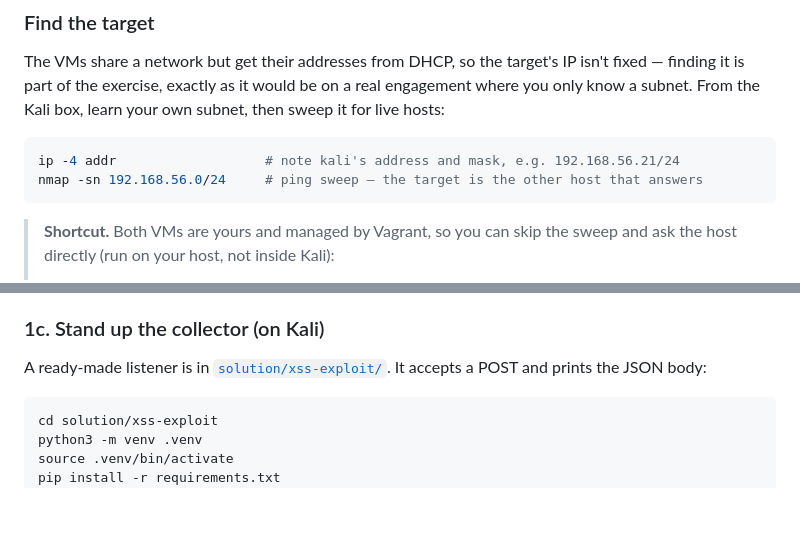
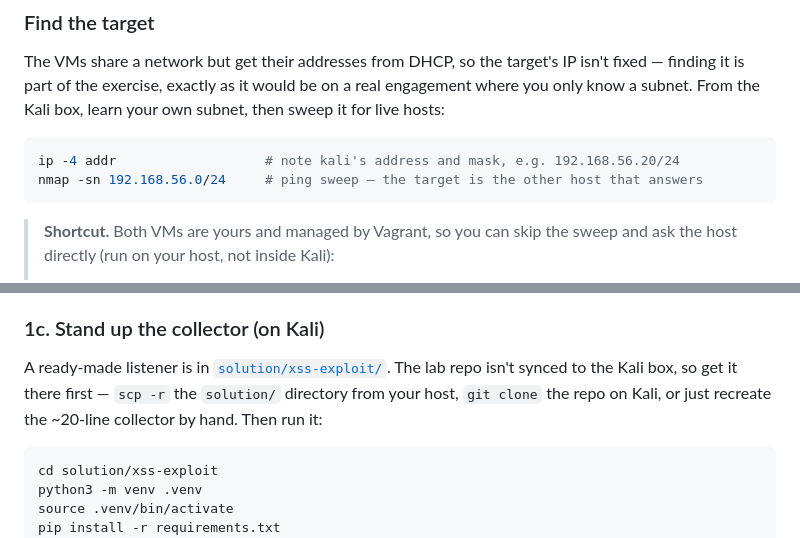
Before and after one commit to KOliver94/security-showcase, a Markdown page: docs/walkthrough.md, 2 parts joined by grey strips. Drawn GitHub-style; blank space fills up the shorter version.

Commit message:
Fix solver-facing doc issues: prebuilt exploit hint, collector transfer, IP

````diff
--- a/docs/walkthrough.md
+++ b/docs/walkthrough.md
@@ -24,7 +24,7 @@ Each link is necessary — the lab is built so you can't skip ahead (the dead en
 The VMs share a network but get their addresses from DHCP, so the target's IP isn't fixed — finding it is part of the exercise, exactly as it would be on a real engagement where you only know a subnet. From the Kali box, learn your own subnet, then sweep it for live hosts:
 
 ```bash
-ip -4 addr                   # note kali's address and mask, e.g. 192.168.56.21/24
+ip -4 addr                   # note kali's address and mask, e.g. 192.168.56.20/24
 nmap -sn 192.168.56.0/24     # ping sweep — the target is the other host that answers
 ```
 
@@ -88,7 +88,7 @@ In a real deployment this would be a human admin who logs in and reads the news
 
 ### 1c. Stand up the collector (on Kali)
 
-A ready-made listener is in [`solution/xss-exploit/`](../solution/xss-exploit). It accepts a POST and prints the JSON body:
+A ready-made listener is in [`solution/xss-exploit/`](../solution/xss-exploit). The lab repo isn't synced to the Kali box, so get it there first — `scp -r` the `solution/` directory from your host, `git clone` the repo on Kali, or just recreate the ~20-line collector by hand. Then run it:
 
 ```bash
 cd solution/xss-exploit
````
Also changed, not shown: docs/hints.md (+1 -1 lines).
